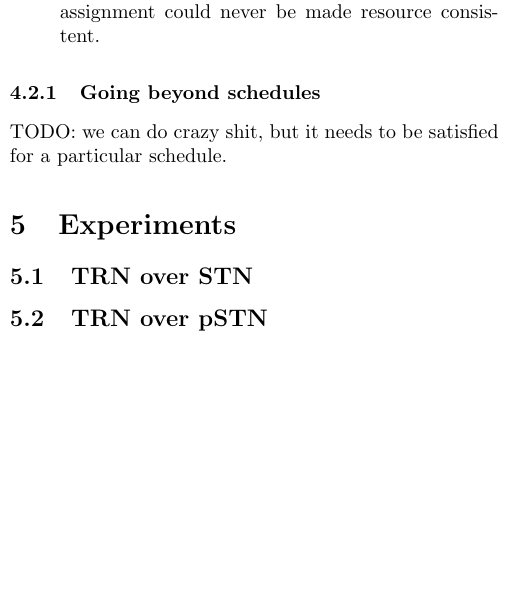
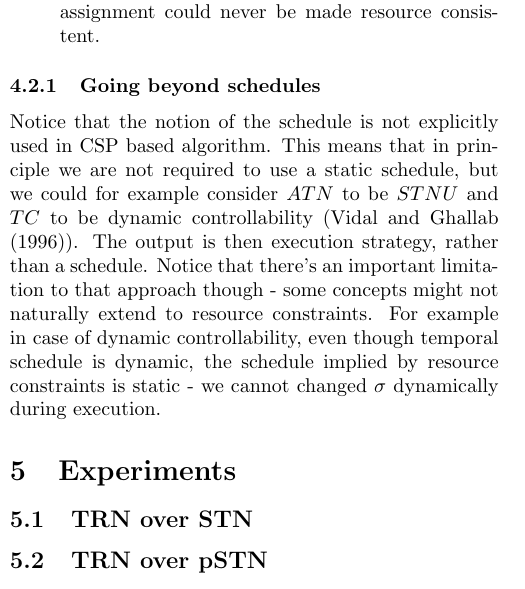
Before and after one commit to nivwusquorum/publications, a LaTeX paper (scheduling/scheduling.tex): part of one column of page 4 of 6 before the commit and part of one column of page 4 of 7 after it, cut so that both start at the same text, the shorter picture padded with empty space. Compiled offline with pdfLaTeX.

Commit message:
Beyond schedules

```diff
--- a/scheduling/scheduling.tex
+++ b/scheduling/scheduling.tex
@@ -213,8 +213,7 @@ To improve the performance w.r.t algorithm \ref{hl_algo} we use off-the-shelf co
 \end{itemize}
 
 \subsubsection{Going beyond schedules}
-TODO: we can do crazy shit, but it needs to be satisfied for a particular schedule.
-
+Notice that the notion of the schedule is not explicitly used in CSP based algorithm. This means that in principle we are not required to use a static schedule, but we could for example consider $ATN$ to be $STNU$ and $TC$ to be dynamic controllability (\cite{vidal1996dealing}). The output is then execution strategy, rather than a schedule. Notice that there's an important limitation to that approach though - some concepts might not naturally extend to resource constraints. For example in case of dynamic controllability, even though temporal schedule is dynamic, the schedule implied by resource constraints is static - we cannot changed $\sigma$ dynamically during execution.
 
 % INPUT: atn N, {src} S (spanning N.timepoints)
 % OUTPUT: scheduling strategy on N or fail
```
